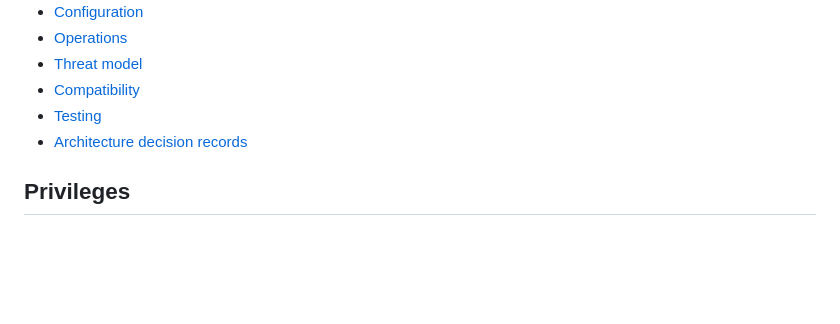
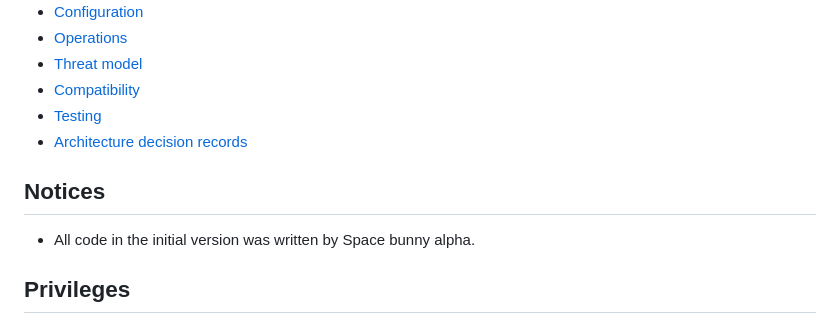
Before and after one commit to highland-rs/highland, a Markdown page: README.md, the part around the change. Drawn GitHub-style; blank space fills up the shorter version.

Commit message:
chore: Add attribution notice

```diff
--- a/README.md
+++ b/README.md
@@ -146,6 +146,10 @@ Start at the [user documentation index](docs/user/index.md).
 - [Testing](docs/testing.md)
 - [Architecture decision records](docs/adr/)
 
+## Notices
+
+- All code in the initial version was written by Space bunny alpha.
+
 ## Privileges
 
 The daemon needs `CAP_NET_ADMIN` and `CAP_NET_RAW`. It does not require
```
